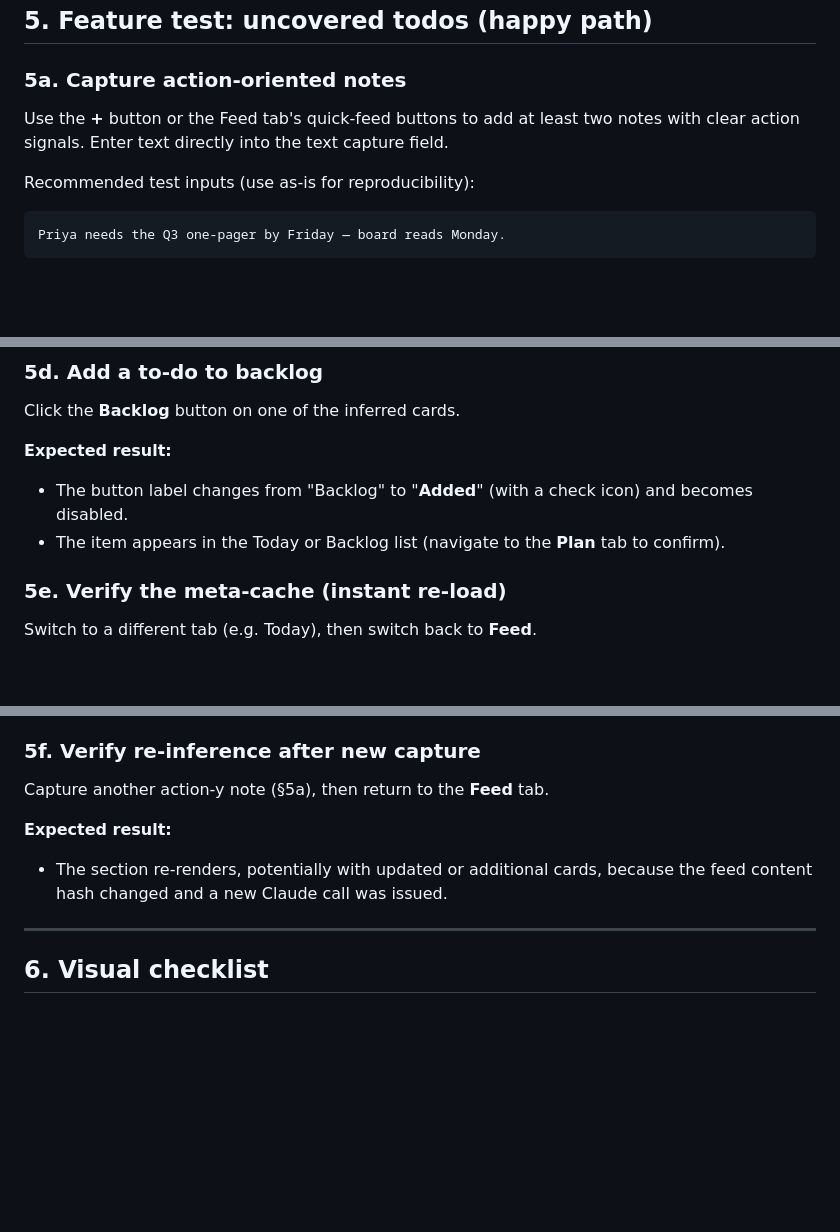
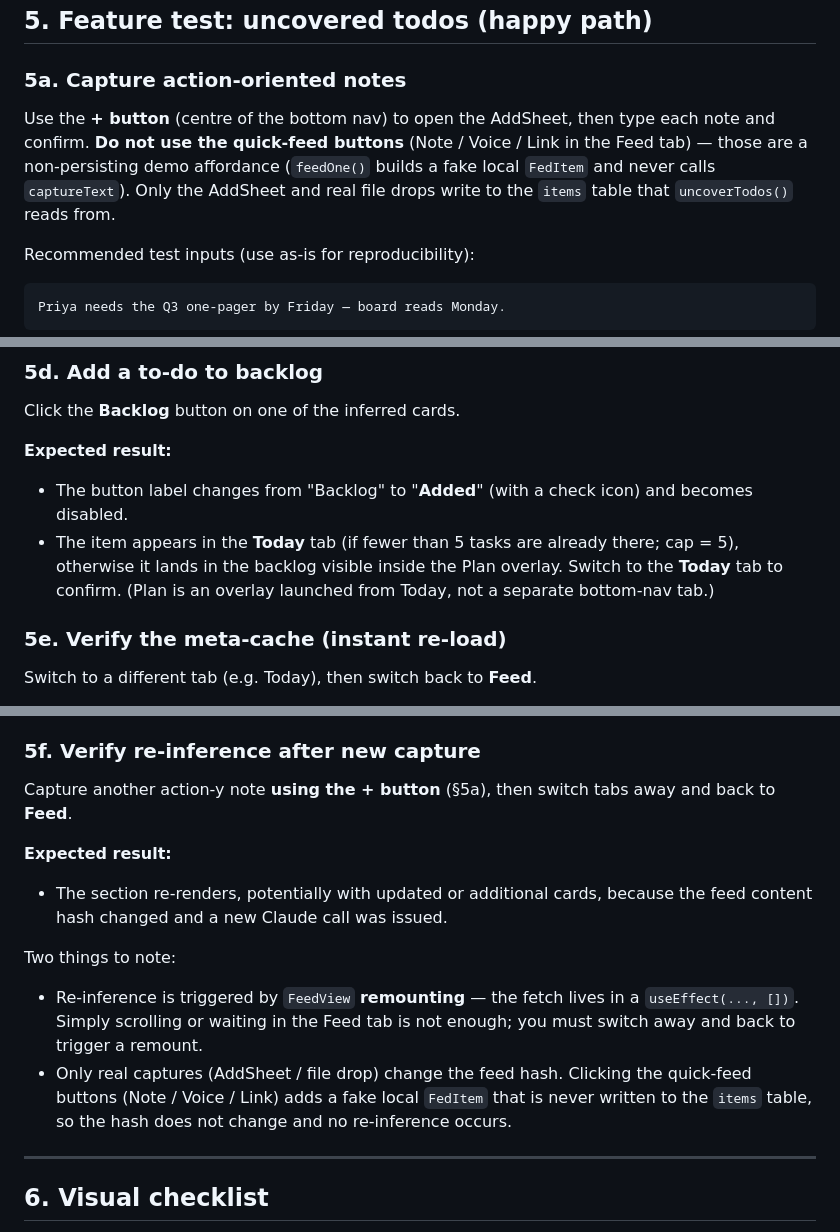
Before and after one commit to retrospct/mikan, a Markdown page: docs/testing/uncovered-todos-gui-runbook.md, 3 parts joined by grey strips. GitHub-like rendering; blank space fills up the shorter version.

Commit message:
docs(testing): fix 3 inaccuracies from code review
- §5a: quick-feed buttons (Note/Voice/Link) are a non-persisting demo affordance
  (feedOne() never calls captureText). Only AddSheet / file drop persists to items
  table. Tester using quick-feed buttons sees empty uncovered-todos section.
- §5d: Plan is an overlay, not a bottom-nav tab. Nav is today|feed + Add only.
  Confirmed todos go to Today tab (cap=5), not a 'Plan tab'.
- §5f: re-inference requires FeedView remount (useEffect []); must switch tabs.
  Quick-feed buttons do not change the feed hash — no re-inference.
- Troubleshooting: add quick-feed false-negative trap as first row.

Co-authored-by: Justin Lee <me@jlee.cool>

```diff
--- a/docs/testing/uncovered-todos-gui-runbook.md
+++ b/docs/testing/uncovered-todos-gui-runbook.md
@@ -114,8 +114,11 @@ but useful for layout checks).
 
 ### 5a. Capture action-oriented notes
 
-Use the **+** button or the Feed tab's quick-feed buttons to add at least two notes with
-clear action signals. Enter text directly into the text capture field.
+Use the **+ button** (centre of the bottom nav) to open the AddSheet, then type each note
+and confirm. **Do not use the quick-feed buttons** (Note / Voice / Link in the Feed tab) —
+those are a non-persisting demo affordance (`feedOne()` builds a fake local `FedItem` and
+never calls `captureText`). Only the AddSheet and real file drops write to the `items` table
+that `uncoverTodos()` reads from.
 
 Recommended test inputs (use as-is for reproducibility):
 
@@ -164,7 +167,9 @@ Click the **Backlog** button on one of the inferred cards.
 **Expected result:**
 - The button label changes from "Backlog" to "**Added**" (with a check icon) and becomes
   disabled.
-- The item appears in the Today or Backlog list (navigate to the **Plan** tab to confirm).
+- The item appears in the **Today** tab (if fewer than 5 tasks are already there; cap = 5),
+  otherwise it lands in the backlog visible inside the Plan overlay. Switch to the **Today**
+  tab to confirm. (Plan is an overlay launched from Today, not a separate bottom-nav tab.)
 
 ### 5e. Verify the meta-cache (instant re-load)
 
@@ -181,11 +186,20 @@ Switch to a different tab (e.g. Today), then switch back to **Feed**.
 
 ### 5f. Verify re-inference after new capture
 
-Capture another action-y note (§5a), then return to the **Feed** tab.
+Capture another action-y note **using the + button** (§5a), then switch tabs away and back
+to **Feed**.
 
 **Expected result:**
 - The section re-renders, potentially with updated or additional cards, because the feed
   content hash changed and a new Claude call was issued.
+
+Two things to note:
+- Re-inference is triggered by `FeedView` **remounting** — the fetch lives in a
+  `useEffect(..., [])`. Simply scrolling or waiting in the Feed tab is not enough; you must
+  switch away and back to trigger a remount.
+- Only real captures (AddSheet / file drop) change the feed hash. Clicking the quick-feed
+  buttons (Note / Voice / Link) adds a fake local `FedItem` that is never written to the
+  `items` table, so the hash does not change and no re-inference occurs.
 
 ---
 
```
Also changed, not shown: other parts of docs/testing/uncovered-todos-gui-runbook.md (+1 -0 lines).
